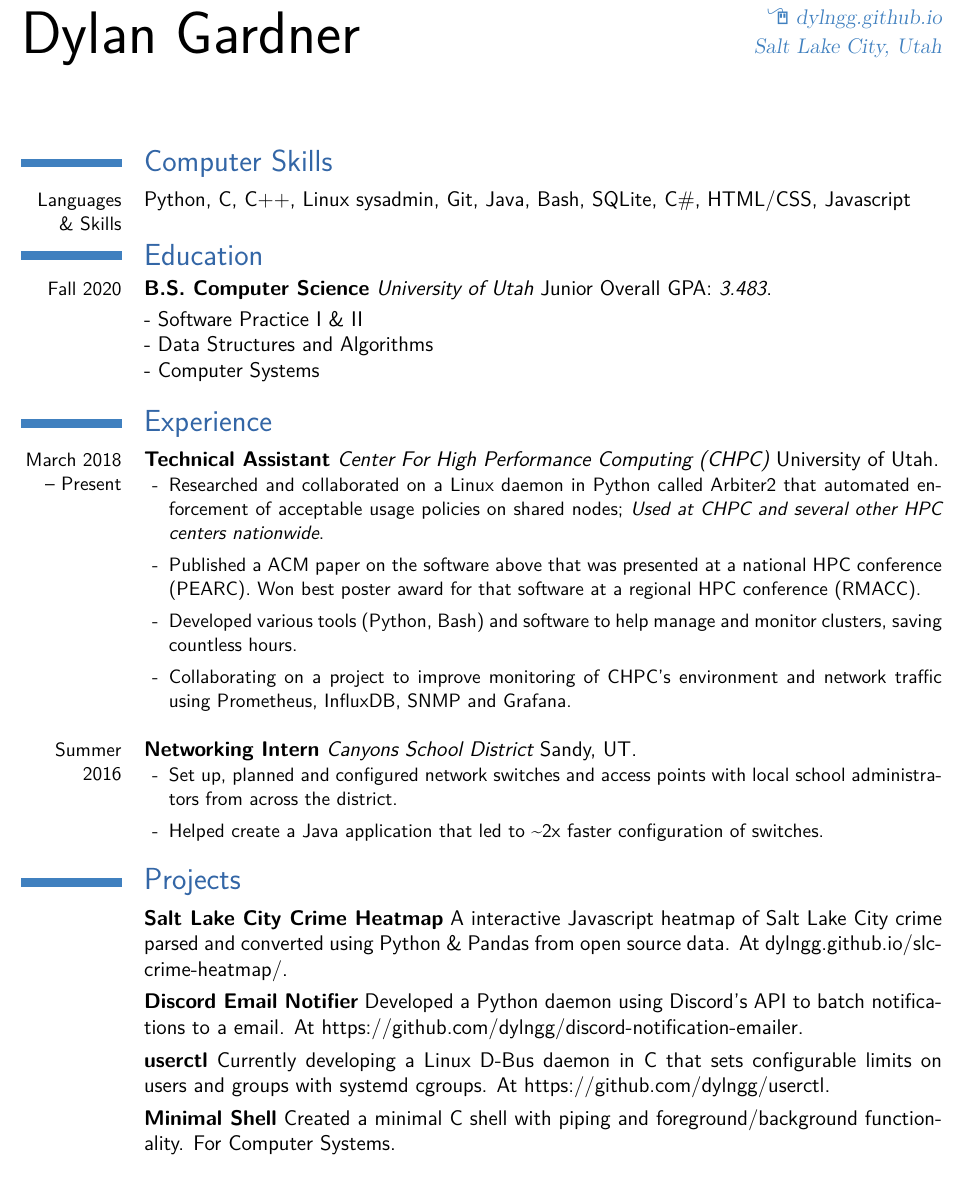
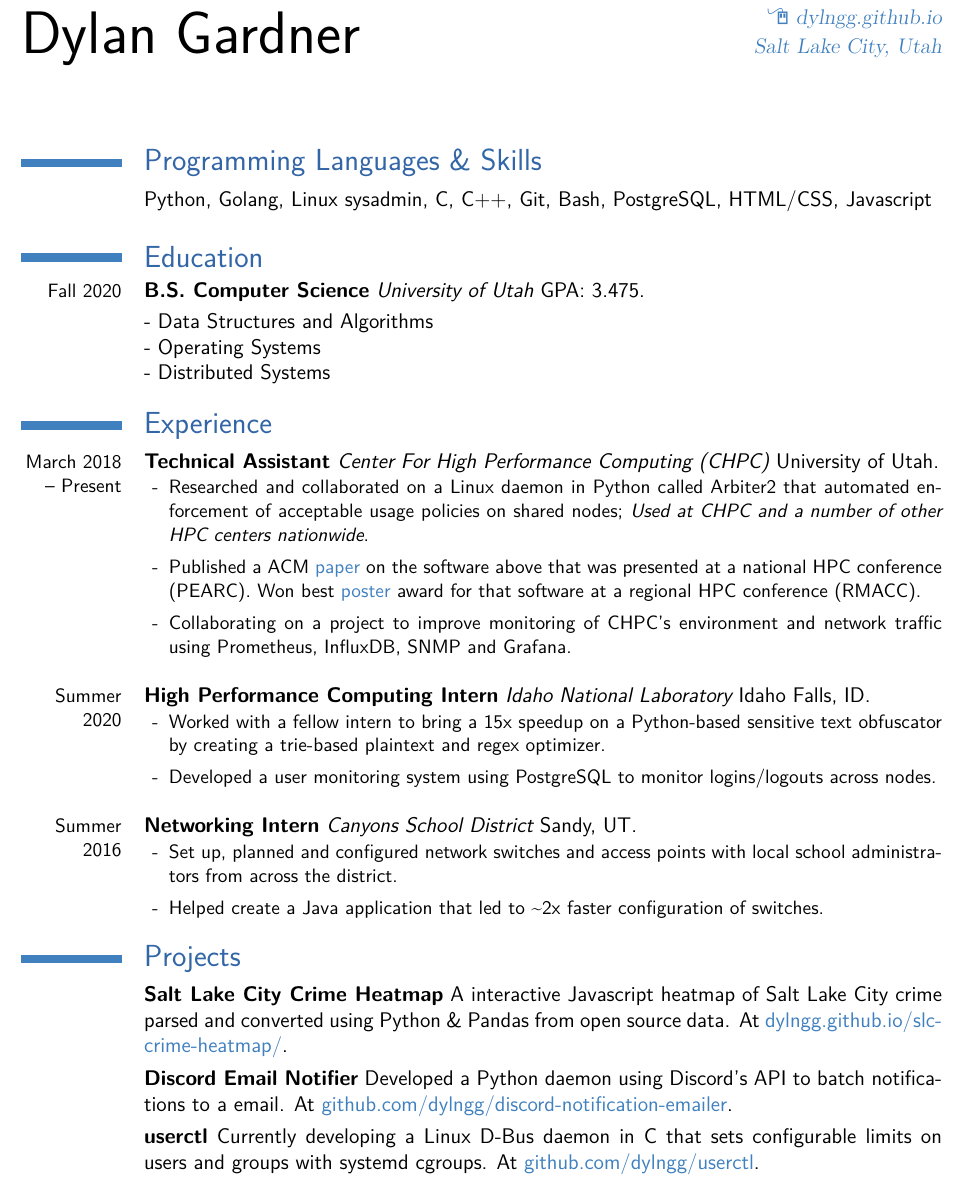
Before and after one commit to dylngg/resume, a LaTeX CV (dGardnerResume.tex): part of the page, cut so that both start at the same text. Compiled offline with XeLaTeX.

Commit message:
Update resume with INL internship and color links

```diff
--- a/dGardnerResume.tex
+++ b/dGardnerResume.tex
@@ -37,21 +37,27 @@
 
 \maketitle
 
-\section{Computer Skills}
-  \cvline{Languages \& Skills}{Python, C, C++, Linux sysadmin, Git, Java, Bash, SQLite, C\#, HTML/CSS, Javascript}
+\section{Programming Languages \& Skills}
+  \cvline{}{Python, Golang, Linux sysadmin, C, C++, Git, Bash, PostgreSQL, HTML/CSS, Javascript} \\
 \section{Education}
-  \cventry{Fall 2020}{B.S. Computer Science}{University of Utah}{Junior}{Overall GPA: \emph{3.483}}{}
-  \cvlistitem{Software Practice I \& II}
+  \cventry{Fall 2020}{B.S. Computer Science}{University of Utah}{}{GPA: 3.475}{}
   \cvlistitem{Data Structures and Algorithms}
-  \cvlistitem{Computer Systems} \\
+  \cvlistitem{Operating Systems}
+  \cvlistitem{Distributed Systems} \\
 \section{Experience}
   \cventry{March 2018 -- Present}{Technical Assistant}{Center For High Performance Computing (CHPC)}{University of Utah}{}{
       \begin{itemize}
-          \item Researched and collaborated on a \httplink[Linux daemon in Python]{https://gitlab.chpc.utah.edu/arbiter2/arbiter2} called Arbiter2 that automated enforcement of acceptable usage policies on shared nodes; \emph{Used at CHPC and several other HPC centers nationwide}.
-        \item Published a ACM paper on the software above that was presented at a national HPC conference (PEARC). Won best poster award for that software at a regional HPC conference (RMACC).
-        \item Developed various tools (Python, Bash) and software to help manage and monitor clusters, saving countless hours.
+          \item Researched and collaborated on a Linux daemon in Python called Arbiter2 that automated enforcement of acceptable usage policies on shared nodes; \emph{Used at CHPC and a number of other HPC centers nationwide}.
+          \item Published a ACM \textcolor{addresscolor}{\link[paper]{https://dylngg.github.io/resources/arbiterTechPaper.pdf}} on the software above that was presented at a national HPC conference (PEARC). Won best \textcolor{addresscolor}{\link[poster]{https://dylngg.github.io/resources/arbiterRMACC19Poster.pdf}} award for that software at a regional HPC conference (RMACC).
         \item Collaborating on a project to improve monitoring of CHPC's environment and network traffic using Prometheus, InfluxDB, SNMP and Grafana. \\
       \end{itemize}
+  }
+  \cventry{Summer 2020}{High Performance Computing Intern}{Idaho National Laboratory}{Idaho Falls, ID}{}{
+    \begin{itemize}
+        \item Worked with a fellow intern to bring a 15x speedup on a Python-based sensitive text obfuscator by creating a trie-based plaintext and regex optimizer.
+        \item Developed a user monitoring system using PostgreSQL to monitor logins/logouts across nodes. \\
+      % \item Measured and analyzed the performance impacts of node monitoring daemons on various High Performance Computing workloads. \\
+    \end{itemize}
   }
   \cventry{Summer 2016}{Networking Intern}{Canyons School District}{Sandy, UT}{}{
     \begin{itemize}
@@ -60,8 +66,7 @@
     \end{itemize}
   }
 \section{Projects}
-  \cventry{}{Salt Lake City Crime Heatmap}{}{A interactive Javascript heatmap of Salt Lake City crime parsed and converted using Python \& Pandas from open source data.}{At \httplink[]{dylngg.github.io/slc-crime-heatmap/}}{}
-  \cventry{}{Discord Email Notifier}{}{Developed a Python daemon using Discord's API to batch notifications to a email.}{At \httplink[]{https://github.com/dylngg/discord-notification-emailer}}{}
-  \cventry{}{userctl}{}{Currently developing a Linux D-Bus daemon in C that sets configurable limits on users and groups with systemd cgroups.}{At \httplink[]{https://github.com/dylngg/userctl}}{}
-  \cventry{}{Minimal Shell}{}{Created a minimal C shell with piping and foreground/background functionality.}{For Computer Systems}{}
+  \cventry{}{Salt Lake City Crime Heatmap}{}{A interactive Javascript heatmap of Salt Lake City crime parsed and converted using Python \& Pandas from open source data.}{At \textcolor{addresscolor}{\link[dylngg.github.io/slc-crime-heatmap/]{https://dylngg.github.io/slc-crime-heatmap/}}}{}
+  \cventry{}{Discord Email Notifier}{}{Developed a Python daemon using Discord's API to batch notifications to a email.}{At \textcolor{addresscolor}{\link[github.com/dylngg/discord-notification-emailer]{https://github.com/dylngg/discord-notification-emailer}}}{}
+  \cventry{}{userctl}{}{Currently developing a Linux D-Bus daemon in C that sets configurable limits on users and groups with systemd cgroups.}{At \textcolor{addresscolor}{\link[github.com/dylngg/userctl]{https://github.com/dylngg/userctl}}}{}
 \end{document}
```
Also changed, not shown: dGardnerResume.pdf.
